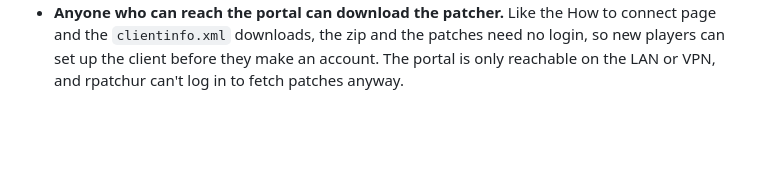
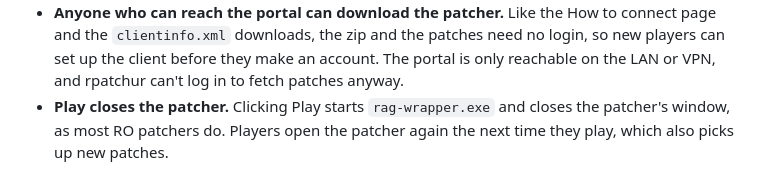
Before and after one commit to akreao/rag-wrapper, a Markdown page: docs/decisions.md, the part around the change. Drawn GitHub-style; blank space fills up the shorter version.

Commit message:
Record the third patcher review answer
Co-Authored-By: Claude Opus 5.5 (1M context) <noreply@anthropic.com>
Claude-Session: https://claude.ai/code/session_01UbaS3tahQnRrgJxzSUsfRL

```diff
--- a/docs/decisions.md
+++ b/docs/decisions.md
@@ -191,3 +191,4 @@ Questions asked about the finished patcher hosting (PR #12), one at a time.
 
 - **The hand-patching steps stay until the first patch is published.** Until `plist.txt` lists a patch, the page shows the WARPGATE RAGEXE plus WARP0716 steps, so players can join before the "Publish client patch" button exists. Once a patch is published, the page switches to the patcher.
 - **Anyone who can reach the portal can download the patcher.** Like the How to connect page and the `clientinfo.xml` downloads, the zip and the patches need no login, so new players can set up the client before they make an account. The portal is only reachable on the LAN or VPN, and rpatchur can't log in to fetch patches anyway.
+- **Play closes the patcher.** Clicking Play starts `rag-wrapper.exe` and closes the patcher's window, as most RO patchers do. Players open the patcher again the next time they play, which also picks up new patches.
```
